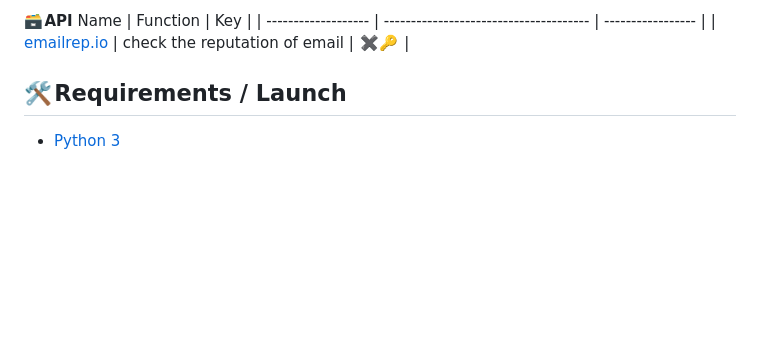
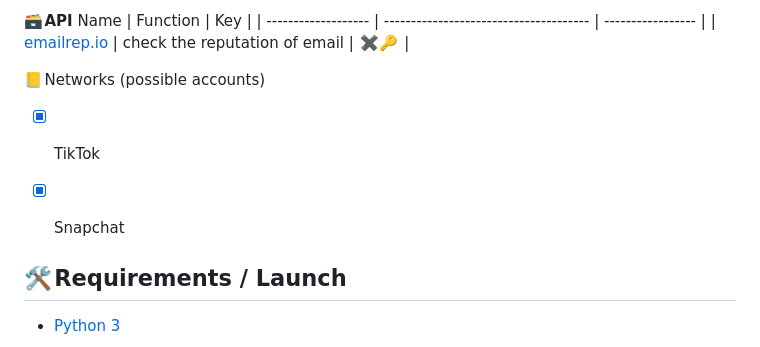
Before and after one commit to N0rz3/Zehef, a Markdown page: README.md, the part around the change. Rendered like a GitHub page; blank space fills up the shorter version.

```diff
--- a/README.md
+++ b/README.md
@@ -29,6 +29,13 @@
  Name                 | Function                                | Key          |
 | ------------------- | --------------------------------------  | ----------------- |
 | [emailrep.io](https://emailrep.io/)             | check the reputation of email                                |    ✖️🔑         |
+
+
+
+📒 Networks (possible accounts)
+- [x] TikTok
+- [x] Snapchat
+
 
 
 
```
